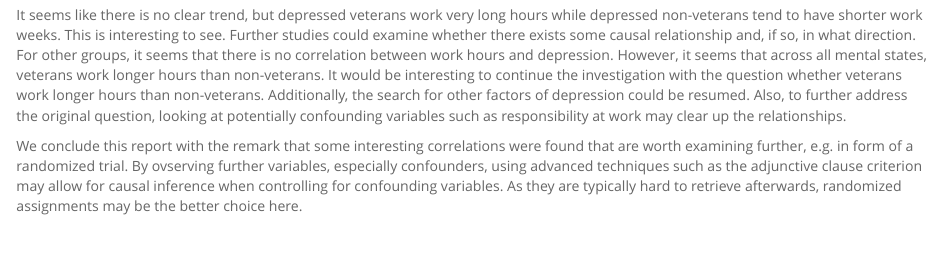
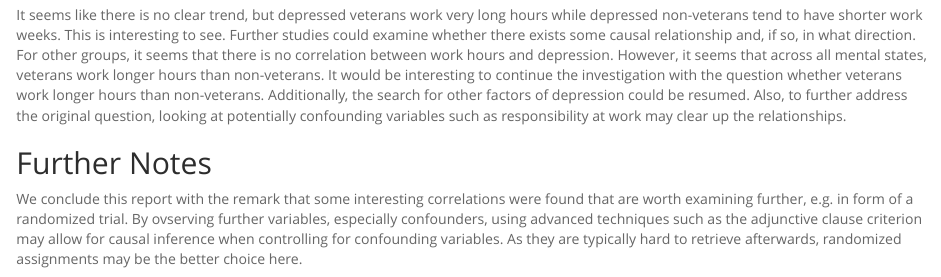
Before and after one commit to dsudwischer/Coursera-Statistics-with-R, an R Markdown document (Introduction to Probability and Data/Week 5/intro_data_prob_project.Rmd): the page in a window 1100 px wide, from 6090 px down. The pictures show the output file Introduction to Probability and Data/Week 5/intro_data_prob_project.html that the author committed with the source, opened offline.

Commit message:
Update course project

```diff
--- a/Introduction to Probability and Data/Week 5/intro_data_prob_project.Rmd
+++ b/Introduction to Probability and Data/Week 5/intro_data_prob_project.Rmd
@@ -156,4 +156,6 @@ It seems like there is no clear trend, but depressed veterans work very long hou
 For other groups, it seems that there is no correlation between work hours and depression. However, it seems that across all mental states, veterans work longer hours than non-veterans.
 It would be interesting to continue the investigation with the question whether veterans work longer hours than non-veterans. Additionally, the search for other factors of depression could be resumed. Also, to further address the original question, looking at potentially confounding variables such as responsibility at work may clear up the relationships.
 
+
+## Further Notes
 We conclude this report with the remark that some interesting correlations were found that are worth examining further, e.g. in form of a randomized trial. By ovserving further variables, especially confounders, using advanced techniques such as the adjunctive clause criterion may allow for causal inference when controlling for confounding variables. As they are typically hard to retrieve afterwards, randomized assignments may be the better choice here.
```
Also changed, not shown: Introduction to Probability and Data/Week 5/intro_data_prob_project.html.
